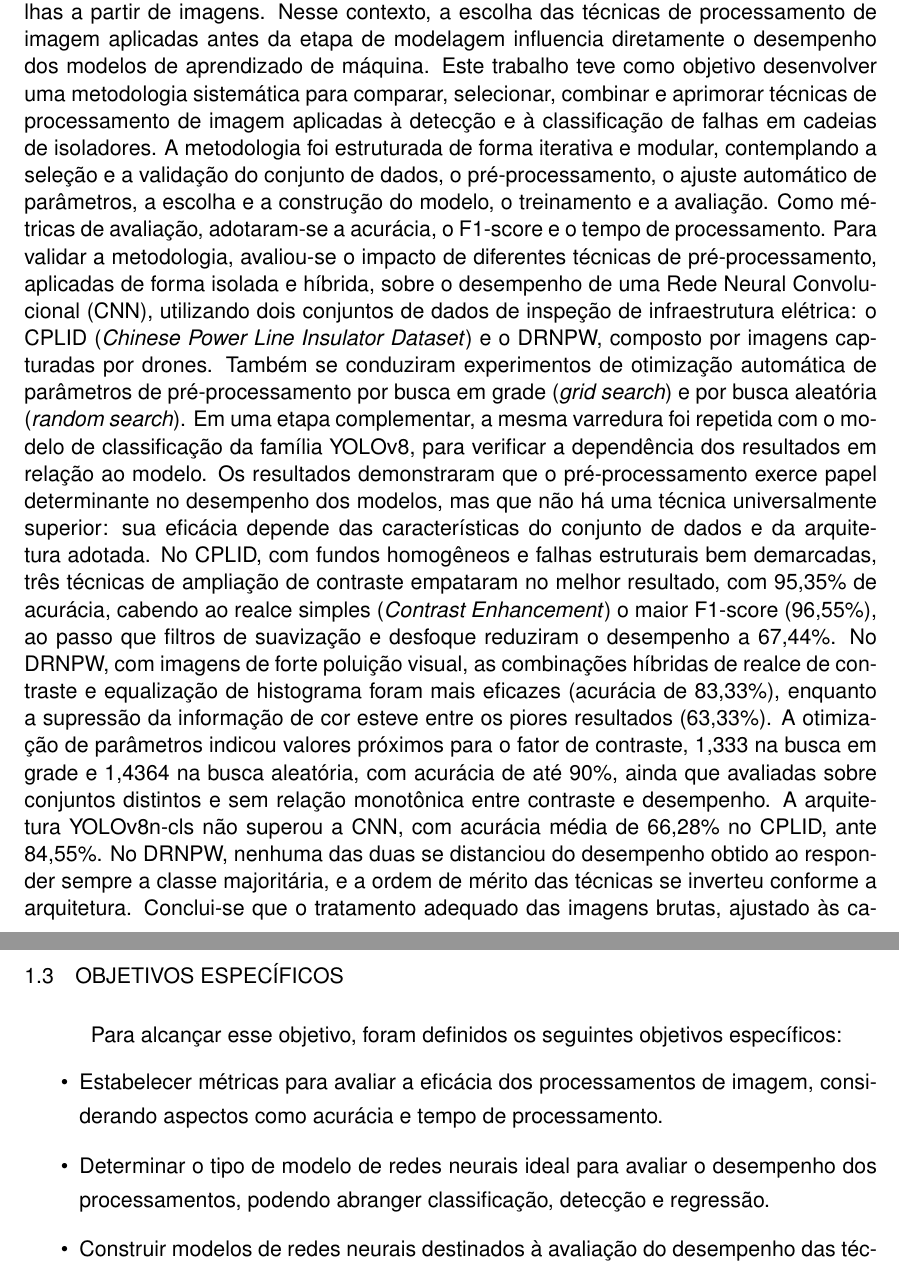
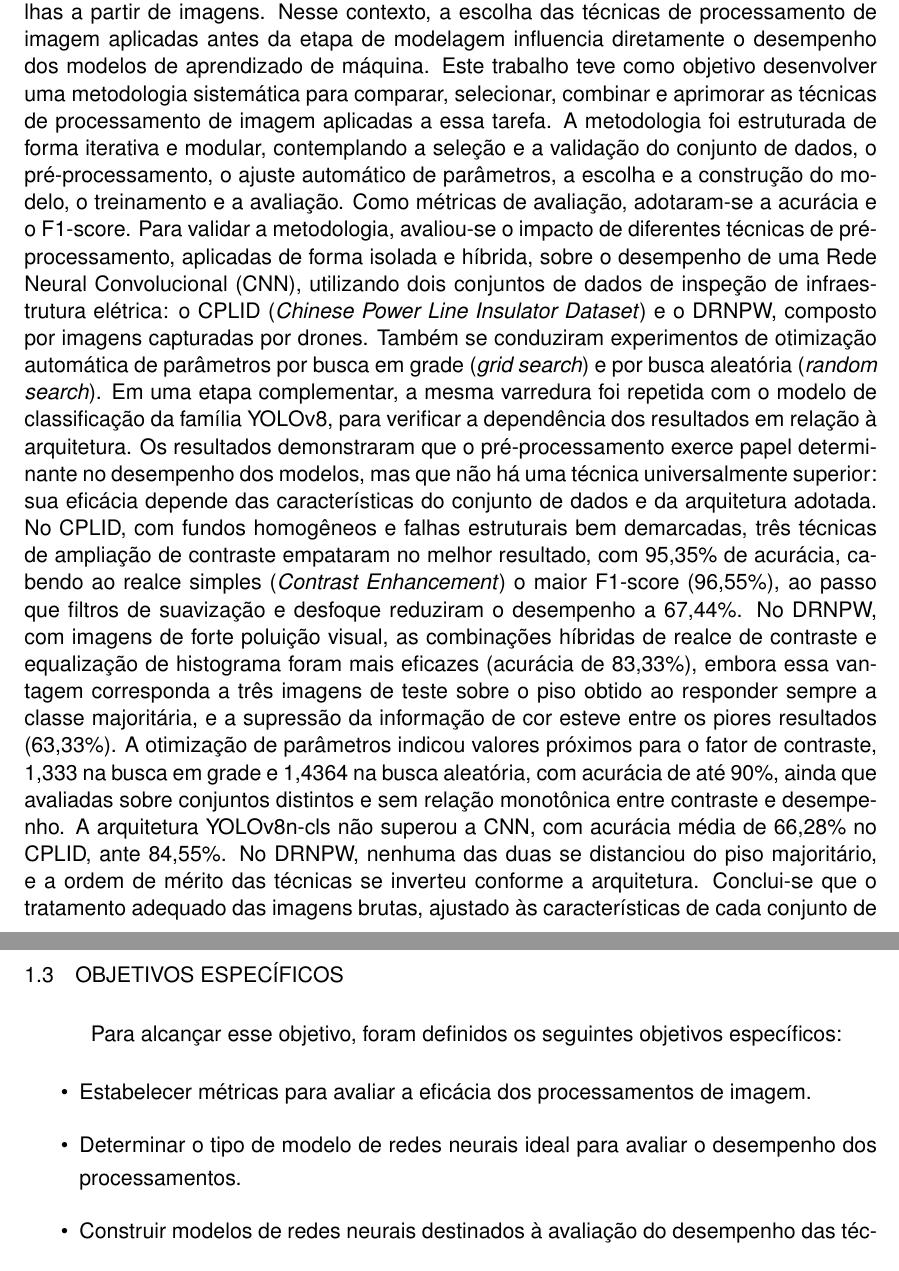
Before and after one commit to luanws/masters-thesis, a LaTeX thesis (documents/main.tex, which reads documents/chapters/introducao.tex): two parts of pages 4 and 13 of 102, joined at a grey line, cut so that both start at the same text. Compiled offline with pdfLaTeX.

Commit message:
ajustes finais da versão

```diff
--- a/documents/chapters/introducao.tex
+++ b/documents/chapters/introducao.tex
@@ -23,8 +23,8 @@ O objetivo geral deste estudo é desenvolver uma metodologia capaz de comparar,
 Para alcançar esse objetivo, foram definidos os seguintes objetivos específicos:
 
 \begin{itemize}
-    \item Estabelecer métricas para avaliar a eficácia dos processamentos de imagem, considerando aspectos como acurácia e tempo de processamento.
-    \item Determinar o tipo de modelo de redes neurais ideal para avaliar o desempenho dos processamentos, podendo abranger classificação, detecção e regressão.
+    \item Estabelecer métricas para avaliar a eficácia dos processamentos de imagem.
+    \item Determinar o tipo de modelo de redes neurais ideal para avaliar o desempenho dos processamentos.
     \item Construir modelos de redes neurais destinados à avaliação do desempenho das técnicas de processamento de imagem, sem o intuito de encontrar um modelo definitivo.
     \item Analisar o impacto da escolha do modelo de rede neural no desempenho do processamento, considerando que diferentes modelos podem gerar diferentes resultados para um mesmo processamento.
     \item Avaliar a influência do dataset na eficácia do processamento, considerando possíveis variações nos resultados devido à utilização de diferentes conjuntos de dados.
--- a/documents/main.tex
+++ b/documents/main.tex
@@ -120,12 +120,12 @@
 %     \concordagenerico{o}
 %     \graugenerico{Engenheiro Eletricista}
 % % % DATA DA DEFESA
-\data{08}{12}{2025} %% FORMATO {DD}{MM}{AAAA}
+\data{01}{09}{2026} %% FORMATO {DD}{MM}{AAAA}
 
 
 % % % % %  RESUMO E PALAVRAS CHAVE DO RESUMO - OBRIGATORIO PARA MDT-UFSM
 \resumo{
-A inspeção de cadeias de isoladores em linhas de transmissão e distribuição de energia depende cada vez mais de sistemas automatizados capazes de detectar e classificar falhas a partir de imagens. Nesse contexto, a escolha das técnicas de processamento de imagem aplicadas antes da etapa de modelagem influencia diretamente o desempenho dos modelos de aprendizado de máquina. Este trabalho teve como objetivo desenvolver uma metodologia sistemática para comparar, selecionar, combinar e aprimorar técnicas de processamento de imagem aplicadas à detecção e à classificação de falhas em cadeias de isoladores. A metodologia foi estruturada de forma iterativa e modular, contemplando a seleção e a validação do conjunto de dados, o pré-processamento, o ajuste automático de parâmetros, a escolha e a construção do modelo, o treinamento e a avaliação. Como métricas de avaliação, adotaram-se a acurácia, o F1-score e o tempo de processamento. Para validar a metodologia, avaliou-se o impacto de diferentes técnicas de pré-processamento, aplicadas de forma isolada e híbrida, sobre o desempenho de uma Rede Neural Convolucional (CNN), utilizando dois conjuntos de dados de inspeção de infraestrutura elétrica: o CPLID (\textit{Chinese Power Line Insulator Dataset}) e o DRNPW, composto por imagens capturadas por drones. Também se conduziram experimentos de otimização automática de parâmetros de pré-processamento por busca em grade (\textit{grid search}) e por busca aleatória (\textit{random search}). Em uma etapa complementar, a mesma varredura foi repetida com o modelo de classificação da família YOLOv8, para verificar a dependência dos resultados em relação ao modelo. Os resultados demonstraram que o pré-processamento exerce papel determinante no desempenho dos modelos, mas que não há uma técnica universalmente superior: sua eficácia depende das características do conjunto de dados e da arquitetura adotada. No CPLID, com fundos homogêneos e falhas estruturais bem demarcadas, três técnicas de ampliação de contraste empataram no melhor resultado, com 95,35\% de acurácia, cabendo ao realce simples (\textit{Contrast Enhancement}) o maior F1-score (96,55\%), ao passo que filtros de suavização e desfoque reduziram o desempenho a 67,44\%. No DRNPW, com imagens de forte poluição visual, as combinações híbridas de realce de contraste e equalização de histograma foram mais eficazes (acurácia de 83,33\%), enquanto a supressão da informação de cor esteve entre os piores resultados (63,33\%). A otimização de parâmetros indicou valores próximos para o fator de contraste, 1,333 na busca em grade e 1,4364 na busca aleatória, com acurácia de até 90\%, ainda que avaliadas sobre conjuntos distintos e sem relação monotônica entre contraste e desempenho. A arquitetura YOLOv8n-cls não superou a CNN, com acurácia média de 66,28\% no CPLID, ante 84,55\%. No DRNPW, nenhuma das duas se distanciou do desempenho obtido ao responder sempre a classe majoritária, e a ordem de mérito das técnicas se inverteu conforme a arquitetura. Conclui-se que o tratamento adequado das imagens brutas, ajustado às características de cada conjunto de dados e ao modelo adotado, é condição essencial para o bom desempenho dos modelos de detecção de falhas, sendo tão relevante quanto a escolha da arquitetura da rede neural.
+A inspeção de cadeias de isoladores em linhas de transmissão e distribuição de energia depende cada vez mais de sistemas automatizados capazes de detectar e classificar falhas a partir de imagens. Nesse contexto, a escolha das técnicas de processamento de imagem aplicadas antes da etapa de modelagem influencia diretamente o desempenho dos modelos de aprendizado de máquina. Este trabalho teve como objetivo desenvolver uma metodologia sistemática para comparar, selecionar, combinar e aprimorar as técnicas de processamento de imagem aplicadas a essa tarefa. A metodologia foi estruturada de forma iterativa e modular, contemplando a seleção e a validação do conjunto de dados, o pré-processamento, o ajuste automático de parâmetros, a escolha e a construção do modelo, o treinamento e a avaliação. Como métricas de avaliação, adotaram-se a acurácia e o F1-score. Para validar a metodologia, avaliou-se o impacto de diferentes técnicas de pré-processamento, aplicadas de forma isolada e híbrida, sobre o desempenho de uma Rede Neural Convolucional (CNN), utilizando dois conjuntos de dados de inspeção de infraestrutura elétrica: o CPLID (\textit{Chinese Power Line Insulator Dataset}) e o DRNPW, composto por imagens capturadas por drones. Também se conduziram experimentos de otimização automática de parâmetros por busca em grade (\textit{grid search}) e por busca aleatória (\textit{random search}). Em uma etapa complementar, a mesma varredura foi repetida com o modelo de classificação da família YOLOv8, para verificar a dependência dos resultados em relação à arquitetura. Os resultados demonstraram que o pré-processamento exerce papel determinante no desempenho dos modelos, mas que não há uma técnica universalmente superior: sua eficácia depende das características do conjunto de dados e da arquitetura adotada. No CPLID, com fundos homogêneos e falhas estruturais bem demarcadas, três técnicas de ampliação de contraste empataram no melhor resultado, com 95,35\% de acurácia, cabendo ao realce simples (\textit{Contrast Enhancement}) o maior F1-score (96,55\%), ao passo que filtros de suavização e desfoque reduziram o desempenho a 67,44\%. No DRNPW, com imagens de forte poluição visual, as combinações híbridas de realce de contraste e equalização de histograma foram mais eficazes (acurácia de 83,33\%), embora essa vantagem corresponda a três imagens de teste sobre o piso obtido ao responder sempre a classe majoritária, e a supressão da informação de cor esteve entre os piores resultados (63,33\%). A otimização de parâmetros indicou valores próximos para o fator de contraste, 1,333 na busca em grade e 1,4364 na busca aleatória, com acurácia de até 90\%, ainda que avaliadas sobre conjuntos distintos e sem relação monotônica entre contraste e desempenho. A arquitetura YOLOv8n-cls não superou a CNN, com acurácia média de 66,28\% no CPLID, ante 84,55\%. No DRNPW, nenhuma das duas se distanciou do piso majoritário, e a ordem de mérito das técnicas se inverteu conforme a arquitetura. Conclui-se que o tratamento adequado das imagens brutas, ajustado às características de cada conjunto de dados e ao modelo adotado, é condição essencial para o bom desempenho, sendo tão relevante quanto a escolha da arquitetura da rede neural.
 }
 \palavrachave{Processamento de Imagens. Redes Neurais Convolucionais. Aprendizado de Máquina. Detecção de Falhas. Cadeias de Isoladores. Pré-processamento de Imagens. Otimização de Parâmetros. Comparação de Arquiteturas.}
 % "... deverão constar, no mínimo, três palavras-chave, iniciadas em
@@ -134,7 +134,7 @@ A inspeção de cadeias de isoladores em linhas de transmissão e distribuição
 
 % % % % %  ABSTRACT E PALAVRAS CHAVE DO RESUMO - OBRIGATORIO PARA MDT-UFSM
 \abstract{
-The inspection of insulator strings in power transmission and distribution lines increasingly relies on automated systems capable of detecting and classifying faults from images. In this context, the choice of image processing techniques applied before the modeling stage directly influences the performance of machine learning models. This work aimed to develop a systematic methodology to compare, select, combine, and enhance image processing techniques applied to the detection and classification of faults in insulator strings. The methodology was structured in an iterative and modular way, covering dataset selection and validation, preprocessing, automatic parameter tuning, model selection and construction, training, and evaluation. Accuracy, F1-score, and processing time were adopted as evaluation metrics. To validate the methodology, the impact of different preprocessing techniques, applied both individually and in hybrid form, on the performance of a Convolutional Neural Network (CNN) was assessed using two electrical infrastructure inspection datasets: the CPLID (\textit{Chinese Power Line Insulator Dataset}) and the DRNPW, composed of drone-captured images. Experiments on automatic optimization of preprocessing parameters were also conducted through grid search and random search. In a complementary stage, the same sweep was repeated with the classification model of the YOLOv8 family, to assess how far the results depend on the model. The results showed that preprocessing plays a decisive role in model performance, but that there is no universally superior technique: its effectiveness depends on the characteristics of the dataset and on the architecture adopted. On CPLID, with homogeneous backgrounds and well-defined structural faults, three contrast enhancement techniques tied for the best result, with 95.35\% accuracy, while simple contrast enhancement reached the highest F1-score of the set (96.55\%), whereas smoothing and blurring filters reduced performance to 67.44\%. On DRNPW, with images of strong visual pollution, hybrid combinations of contrast enhancement and histogram equalization were more effective (accuracy of 83.33\%), while suppressing color information was among the worst results (63.33\%). Parameter optimization pointed to close values for the contrast factor, 1.333 in the grid search and 1.4364 in the random search, with accuracy of up to 90\%, although evaluated on different sets and without a monotonic relationship between contrast and performance. The YOLOv8n-cls architecture did not outperform the CNN, with mean accuracy of 66.28\% on CPLID against 84.55\%. On DRNPW, neither of the two moved away from the performance obtained by always predicting the majority class, and the merit ordering of the techniques reversed according to the architecture. It is concluded that the proper treatment of raw images, adjusted to the characteristics of each dataset and to the model adopted, is an essential condition for the good performance of fault detection models, being as relevant as the choice of the neural network architecture.
+The inspection of insulator strings in power transmission and distribution lines increasingly relies on automated systems capable of detecting and classifying faults from images. In this context, the choice of image processing techniques applied before the modeling stage directly influences the performance of machine learning models. This work aimed to develop a systematic methodology to compare, select, combine, and enhance the image processing techniques applied to this task. The methodology was structured in an iterative and modular way, covering dataset selection and validation, preprocessing, automatic parameter tuning, model selection and construction, training, and evaluation. Accuracy and F1-score were adopted as evaluation metrics. To validate the methodology, the impact of different preprocessing techniques, applied both individually and in hybrid form, on the performance of a Convolutional Neural Network (CNN) was assessed using two electrical infrastructure inspection datasets: the CPLID (\textit{Chinese Power Line Insulator Dataset}) and the DRNPW, composed of drone-captured images. Experiments on automatic parameter optimization were also conducted through grid search and random search. In a complementary stage, the same sweep was repeated with the classification model of the YOLOv8 family, to assess how far the results depend on the architecture. The results showed that preprocessing plays a decisive role in model performance, but that there is no universally superior technique: its effectiveness depends on the characteristics of the dataset and on the architecture adopted. On CPLID, with homogeneous backgrounds and well-defined structural faults, three contrast enhancement techniques tied for the best result, with 95.35\% accuracy, while simple contrast enhancement reached the highest F1-score of the set (96.55\%), whereas smoothing and blurring filters reduced performance to 67.44\%. On DRNPW, with images of strong visual pollution, hybrid combinations of contrast enhancement and histogram equalization were more effective (accuracy of 83.33\%), although this advantage corresponds to three test images above the floor obtained by always predicting the majority class, and suppressing color information was among the worst results (63.33\%). Parameter optimization pointed to close values for the contrast factor, 1.333 in the grid search and 1.4364 in the random search, with accuracy of up to 90\%, although evaluated on different sets and without a monotonic relationship between contrast and performance. The YOLOv8n-cls architecture did not outperform the CNN, with mean accuracy of 66.28\% on CPLID against 84.55\%. On DRNPW, neither of the two moved away from the majority-class floor, and the merit ordering of the techniques reversed according to the architecture. It is concluded that the proper treatment of raw images, adjusted to the characteristics of each dataset and to the model adopted, is an essential condition for good performance, being as relevant as the choice of the neural network architecture.
 }
 \keywords{Image Processing. Convolutional Neural Networks. Machine Learning. Fault Detection. Insulator Strings. Image Preprocessing. Parameter Optimization. Architecture Comparison.}
 
```
Also changed, not shown: 1 other file.
